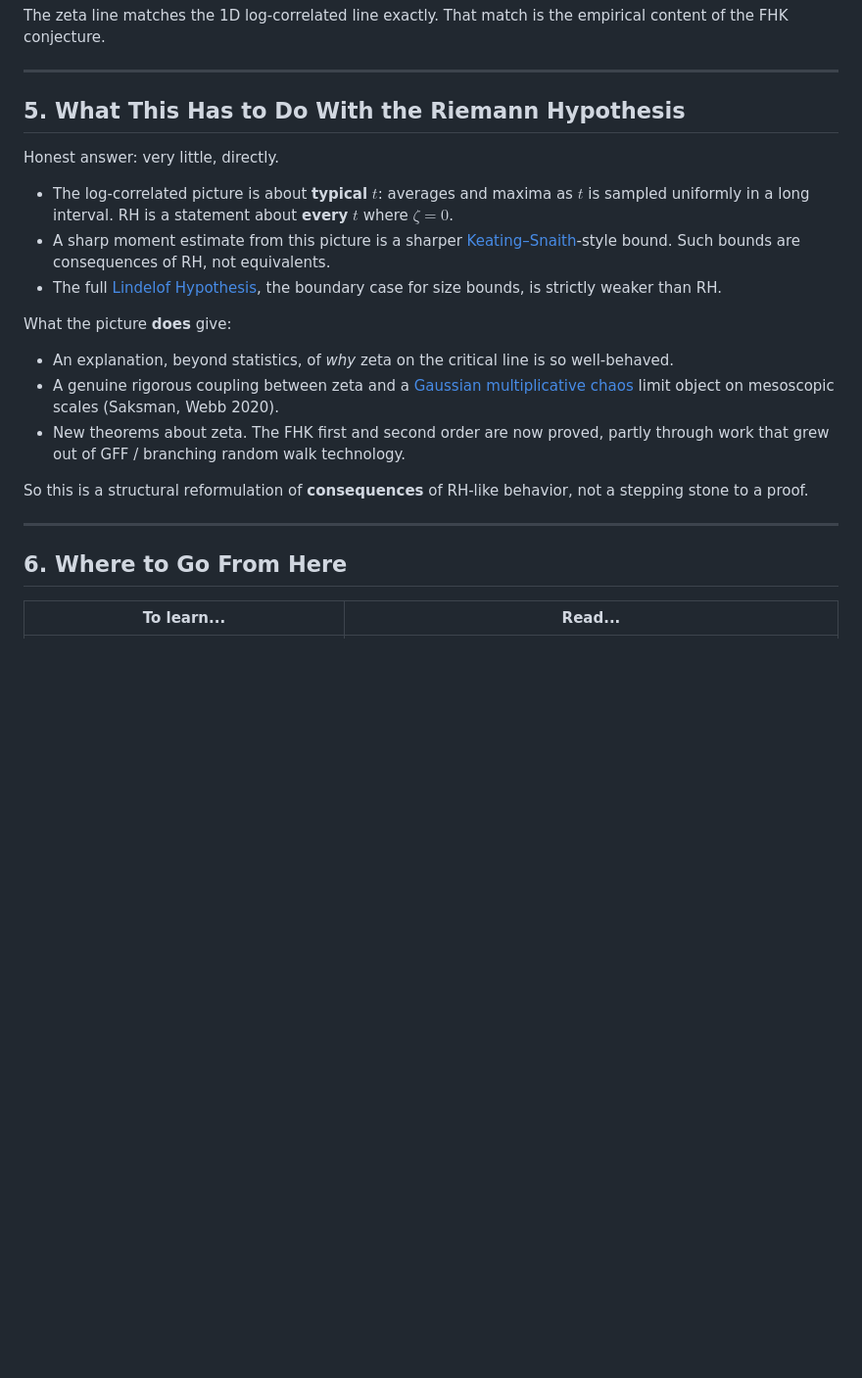
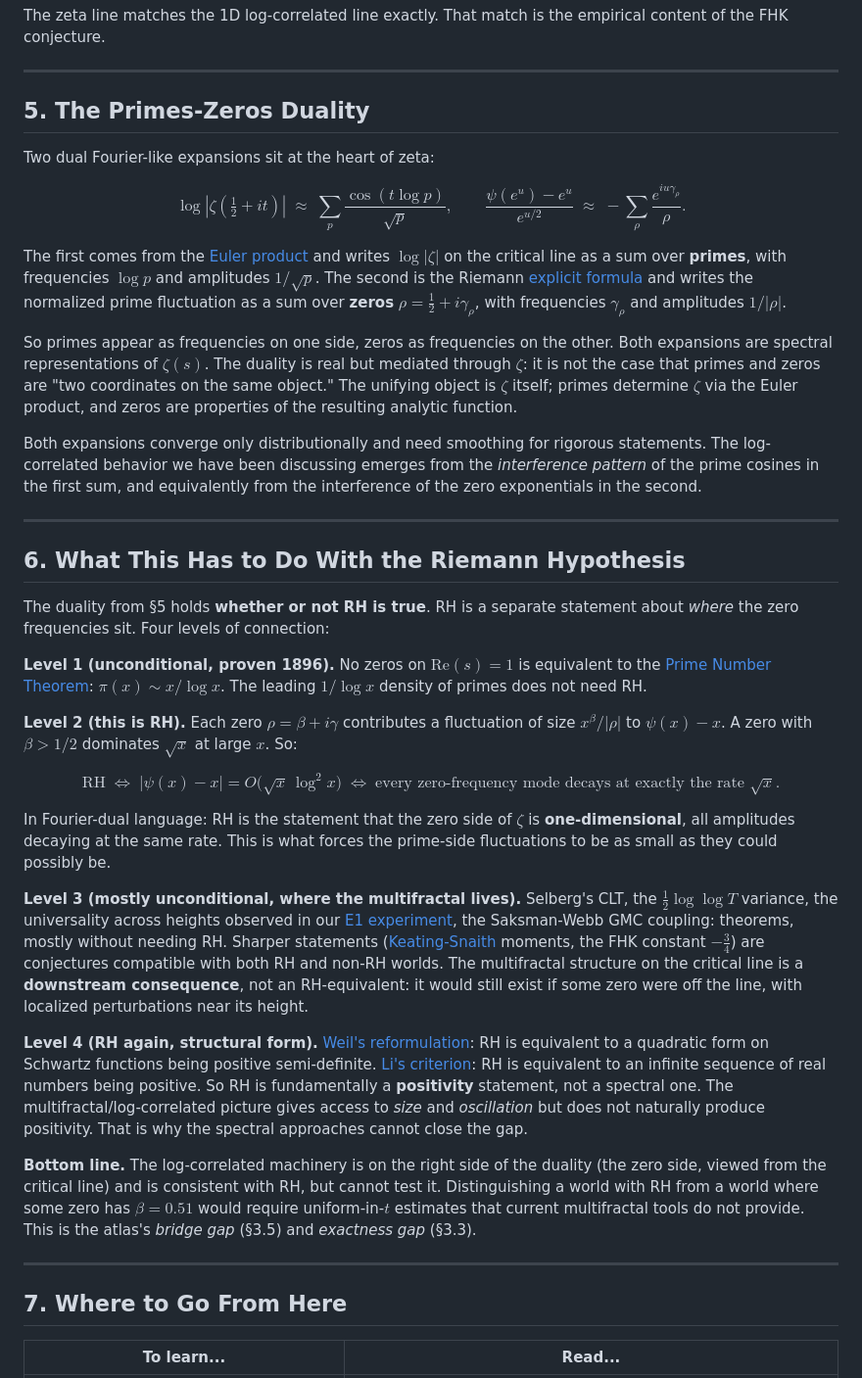
Before and after one commit to owenpkent/zeta-function, a Markdown page: docs/02_graduate/log_correlated_fields_intro.md, the part around the change. Shown at 98% size. Drawn GitHub-style; blank space fills up the shorter version.

Commit message:
Add primes-zeros Fourier duality and four-level RH framing
Replaces the brief RH section in the graduate intro with two
sections capturing what came out of conversation:

Section 5 (new): The primes-zeros duality. Lays out the two dual
Fourier-like expansions side by side:
  log|zeta(1/2 + it)| ~ sum_p cos(t log p) / sqrt(p)        (primes)
  (psi(e^u) - e^u)/e^(u/2) ~ -sum_rho e^(i u gamma_rho)/rho (zeros)
Frames the duality precisely: primes and zeros are not "two
coordinates on the same object". They are both derived from zeta,
which is the unifying object. Primes determine zeta via Euler
product; zeros are properties of the resulting analytic function.
Notes the distributional convergence caveat.

Section 6 (rewritten): Four levels at which the duality relates
to RH.
  L1 (unconditional): no zeros on Re(s) = 1 iff PNT.
  L2 (this is RH): every zero-frequency mode decays at the same
     rate sqrt(x), giving |psi(x) - x| = O(sqrt(x) log^2 x).
  L3 (spectral, mostly unconditional): Selberg CLT, log-correlated
     variance, FHK / Saksman-Webb. Downstream of RH-like behavior,
     not equivalent.
  L4 (structural form of RH): Weil and Li positivity criteria.
     Multifractal analysis cannot naturally produce positivity.

Atlas entry §2 updated with a paragraph linking out to the
duality section and stating the structural reason that
multifractality is on the wrong side of the duality to test RH.

```diff
--- a/docs/02_graduate/log_correlated_fields_intro.md
+++ b/docs/02_graduate/log_correlated_fields_intro.md
@@ -87,25 +87,41 @@ The zeta line matches the 1D log-correlated line exactly. That match is the empi
 
 ---
 
-## 5. What This Has to Do With the Riemann Hypothesis
+## 5. The Primes-Zeros Duality
 
-Honest answer: very little, directly.
+Two dual Fourier-like expansions sit at the heart of zeta:
 
-- The log-correlated picture is about **typical** $t$: averages and maxima as $t$ is sampled uniformly in a long interval. RH is a statement about **every** $t$ where $\zeta = 0$.
-- A sharp moment estimate from this picture is a sharper [Keating–Snaith](https://en.wikipedia.org/wiki/Keating%E2%80%93Snaith_conjecture)-style bound. Such bounds are consequences of RH, not equivalents.
-- The full [Lindelof Hypothesis](https://en.wikipedia.org/wiki/Lindel%C3%B6f_hypothesis), the boundary case for size bounds, is strictly weaker than RH.
+$$\log|\zeta(\tfrac{1}{2}+it)| \;\approx\; \sum_p \frac{\cos(t \log p)}{\sqrt{p}}, \qquad \frac{\psi(e^u) - e^u}{e^{u/2}} \;\approx\; -\sum_\rho \frac{e^{i u \gamma_\rho}}{\rho}.$$
 
-What the picture **does** give:
+The first comes from the [Euler product](https://en.wikipedia.org/wiki/Euler_product) and writes $\log|\zeta|$ on the critical line as a sum over **primes**, with frequencies $\log p$ and amplitudes $1/\sqrt{p}$. The second is the Riemann [explicit formula](https://en.wikipedia.org/wiki/Explicit_formulae_for_L-functions) and writes the normalized prime fluctuation as a sum over **zeros** $\rho = \tfrac{1}{2} + i\gamma_\rho$, with frequencies $\gamma_\rho$ and amplitudes $1/|\rho|$.
 
-- An explanation, beyond statistics, of *why* zeta on the critical line is so well-behaved.
-- A genuine rigorous coupling between zeta and a [Gaussian multiplicative chaos](https://en.wikipedia.org/wiki/Liouville_quantum_gravity#Gaussian_multiplicative_chaos) limit object on mesoscopic scales (Saksman, Webb 2020).
-- New theorems about zeta. The FHK first and second order are now proved, partly through work that grew out of GFF / branching random walk technology.
+So primes appear as frequencies on one side, zeros as frequencies on the other. Both expansions are spectral representations of $\zeta(s)$. The duality is real but mediated through $\zeta$: it is not the case that primes and zeros are "two coordinates on the same object." The unifying object is $\zeta$ itself; primes determine $\zeta$ via the Euler product, and zeros are properties of the resulting analytic function.
 
-So this is a structural reformulation of **consequences** of RH-like behavior, not a stepping stone to a proof.
+Both expansions converge only distributionally and need smoothing for rigorous statements. The log-correlated behavior we have been discussing emerges from the *interference pattern* of the prime cosines in the first sum, and equivalently from the interference of the zero exponentials in the second.
 
 ---
 
-## 6. Where to Go From Here
+## 6. What This Has to Do With the Riemann Hypothesis
+
+The duality from §5 holds **whether or not RH is true**. RH is a separate statement about *where* the zero frequencies sit. Four levels of connection:
+
+**Level 1 (unconditional, proven 1896).** No zeros on $\mathrm{Re}(s) = 1$ is equivalent to the [Prime Number Theorem](https://en.wikipedia.org/wiki/Prime_number_theorem): $\pi(x) \sim x/\log x$. The leading $1/\log x$ density of primes does not need RH.
+
+**Level 2 (this is RH).** Each zero $\rho = \beta + i\gamma$ contributes a fluctuation of size $x^\beta/|\rho|$ to $\psi(x) - x$. A zero with $\beta > 1/2$ dominates $\sqrt{x}$ at large $x$. So:
+
+$$\text{RH} \;\iff\; |\psi(x) - x| = O\!\big(\sqrt{x}\,\log^2 x\big) \;\iff\; \text{every zero-frequency mode decays at exactly the rate } \sqrt{x}.$$
+
+In Fourier-dual language: RH is the statement that the zero side of $\zeta$ is **one-dimensional**, all amplitudes decaying at the same rate. This is what forces the prime-side fluctuations to be as small as they could possibly be.
+
+**Level 3 (mostly unconditional, where the multifractal lives).** Selberg's CLT, the $\tfrac{1}{2}\log\log T$ variance, the universality across heights observed in our [E1 experiment](../../experiments/multifractal/README.md), the Saksman-Webb GMC coupling: theorems, mostly without needing RH. Sharper statements ([Keating-Snaith](https://en.wikipedia.org/wiki/Keating%E2%80%93Snaith_conjecture) moments, the FHK constant $-\tfrac{3}{4}$) are conjectures compatible with both RH and non-RH worlds. The multifractal structure on the critical line is a **downstream consequence**, not an RH-equivalent: it would still exist if some zero were off the line, with localized perturbations near its height.
+
+**Level 4 (RH again, structural form).** [Weil's reformulation](https://en.wikipedia.org/wiki/Weil%27s_explicit_formula): RH is equivalent to a quadratic form on Schwartz functions being positive semi-definite. [Li's criterion](https://en.wikipedia.org/wiki/Li%27s_criterion): RH is equivalent to an infinite sequence of real numbers being positive. So RH is fundamentally a **positivity** statement, not a spectral one. The multifractal/log-correlated picture gives access to *size* and *oscillation* but does not naturally produce positivity. That is why the spectral approaches cannot close the gap.
+
+**Bottom line.** The log-correlated machinery is on the right side of the duality (the zero side, viewed from the critical line) and is consistent with RH, but cannot test it. Distinguishing a world with RH from a world where some zero has $\beta = 0.51$ would require uniform-in-$t$ estimates that current multifractal tools do not provide. This is the atlas's *bridge gap* (§3.5) and *exactness gap* (§3.3).
+
+---
+
+## 7. Where to Go From Here
 
 | To learn... | Read... |
 |---|---|
```
Also changed, not shown: docs/research_atlas/multifractal_and_log_correlated_methods.md (+2 -0 lines).
